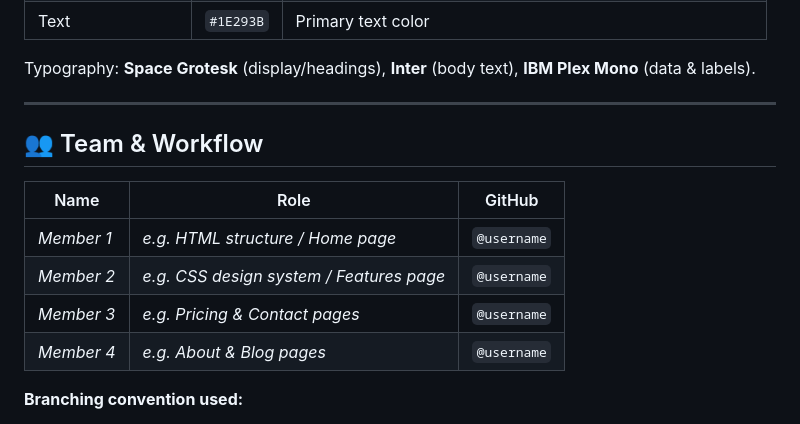
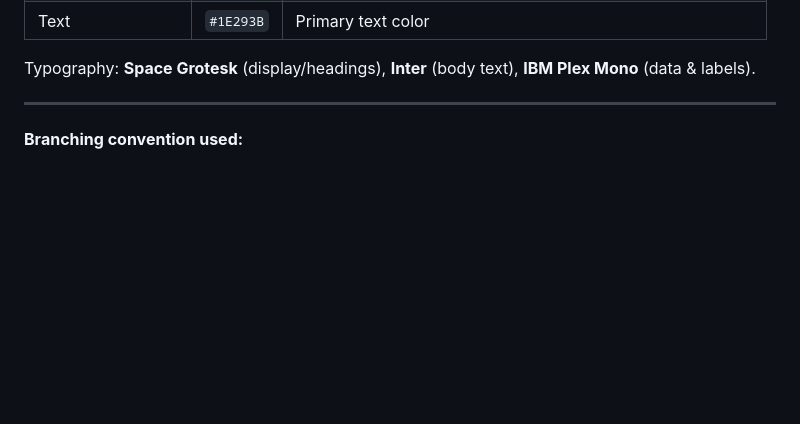
Before and after one commit to susansultani/Startup-Website, a Markdown page: README.md, the part around the change. GitHub-like rendering; blank space fills up the shorter version.

```diff
--- a/README.md
+++ b/README.md
@@ -113,14 +113,6 @@ Typography: **Space Grotesk** (display/headings), **Inter** (body text), **IBM P
 
 ---
 
-## 👥 Team & Workflow
-
-| Name | Role | GitHub |
-|---|---|---|
-| _Member 1_ | _e.g. HTML structure / Home page_ | `@username` |
-| _Member 2_ | _e.g. CSS design system / Features page_ | `@username` |
-| _Member 3_ | _e.g. Pricing & Contact pages_ | `@username` |
-| _Member 4_ | _e.g. About & Blog pages_ | `@username` |
 
 **Branching convention used:**
 - `main` — stable, presentation-ready branch
```
